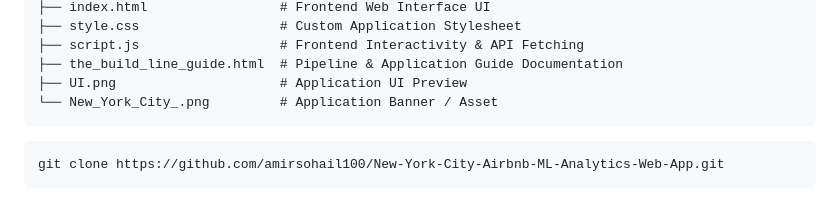
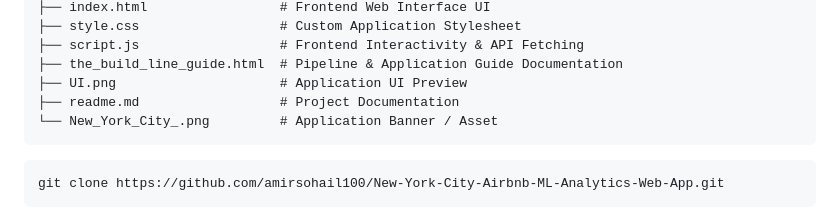
Before and after one commit to amirsohail100/New-York-City-Airbnb-ML-Analytics-Web-App, a Markdown page: README.md, the part around the change. Rendered like a GitHub page.

Commit message:
update readme UI

````diff
--- a/README.md
+++ b/README.md
@@ -66,6 +66,7 @@ The machine learning core uses a unified `ColumnTransformer` integrated into a S
 ├── script.js                  # Frontend Interactivity & API Fetching
 ├── the_build_line_guide.html  # Pipeline & Application Guide Documentation
 ├── UI.png                     # Application UI Preview
+├── readme.md                  # Project Documentation
 └── New_York_City_.png         # Application Banner / Asset
 ```
 
````
